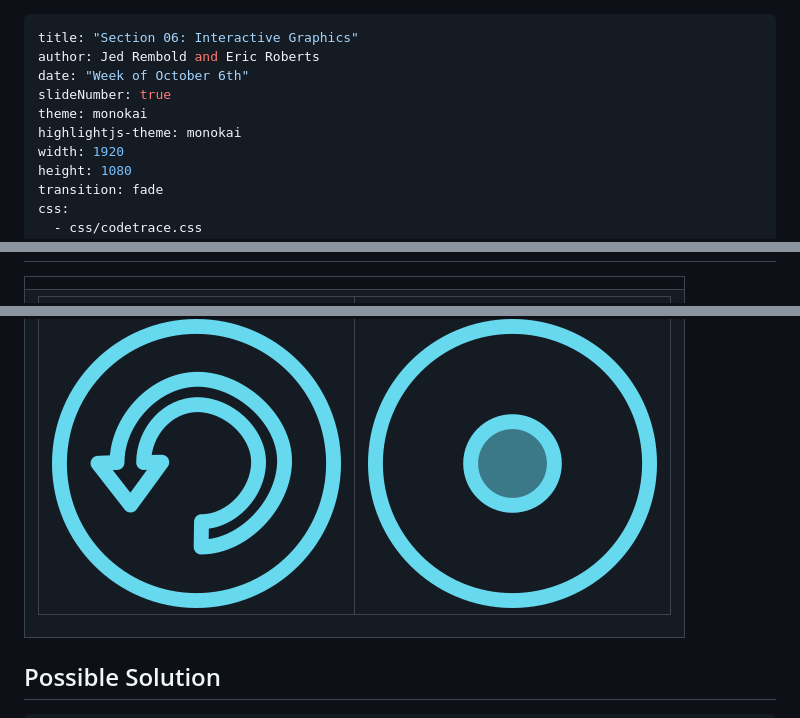
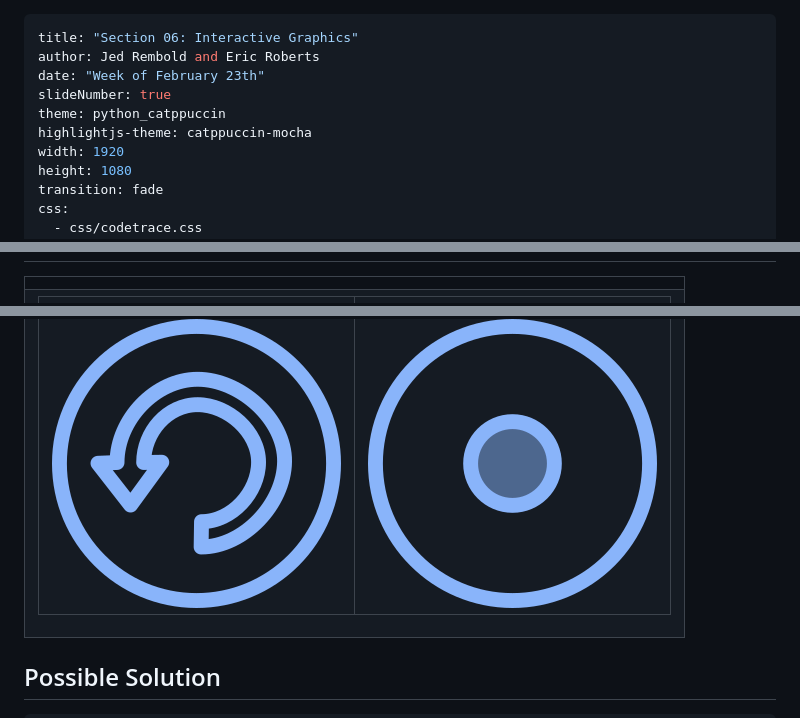
Before and after one commit to rembold-cs151-master/Section06, a Markdown page: index.md, 3 parts joined by grey strips. Rendered like a GitHub page; pictures changed too: images/Reset.png (added), images/ToggleDotsControl.png.

Commit message:
Update themes and date

```diff
--- a/index.md
+++ b/index.md
@@ -1,10 +1,10 @@
 ---
 title: "Section 06: Interactive Graphics"
 author: Jed Rembold and Eric Roberts
-date: "Week of October 6th"
+date: "Week of February 23th"
 slideNumber: true
-theme: monokai
-highlightjs-theme: monokai
+theme: python_catppuccin
+highlightjs-theme: catppuccin-mocha
 width: 1920
 height: 1080
 transition: fade
@@ -54,5 +54,5 @@ content_url: https://github.com/rembold-cs151-master/Section06
 <div id="DrawYinYangCanvas" class="CTCanvas"
-     style="border:none; background-color:#272822;"></div>
+     style="border:none; background-color:#1e1e2e;"></div>
 </td>
 </tr>
 <tr>
@@ -63,7 +63,7 @@ content_url: https://github.com/rembold-cs151-master/Section06
 <td>
 <img id=DrawYinYangResetButton
      style="width:100px;"
-     src="images/ResetControl.png"
+     src="images/Reset.png"
      alt="ResetButton" />
 </td>
 <td>
```
Also changed, not shown: other parts of index.md (+3 -3 lines), 6 other files.
